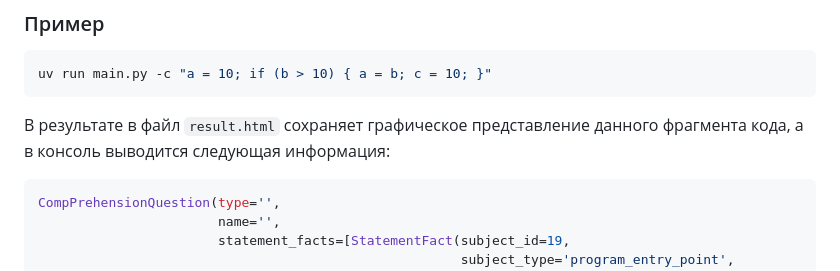
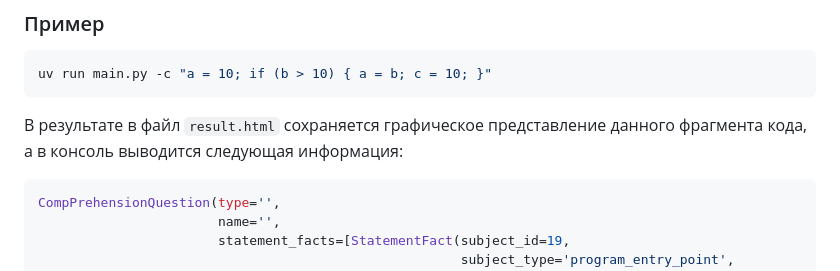
Before and after one commit to 2pizzaed/render-meaning-tree, a Markdown page: README.md, the part around the change. GitHub-like rendering.

Commit message:
chore: опечатка

````diff
--- a/README.md
+++ b/README.md
@@ -49,7 +49,7 @@ uv run main.py \
 ```bash
 uv run main.py -c "a = 10; if (b > 10) { a = b; c = 10; }"
 ```
-В результате в файл `result.html` сохраняет графическое представление данного фрагмента кода, а в консоль выводится следующая информация:
+В результате в файл `result.html` сохраняется графическое представление данного фрагмента кода, а в консоль выводится следующая информация:
 ```python
 CompPrehensionQuestion(type='',
                        name='',
````
